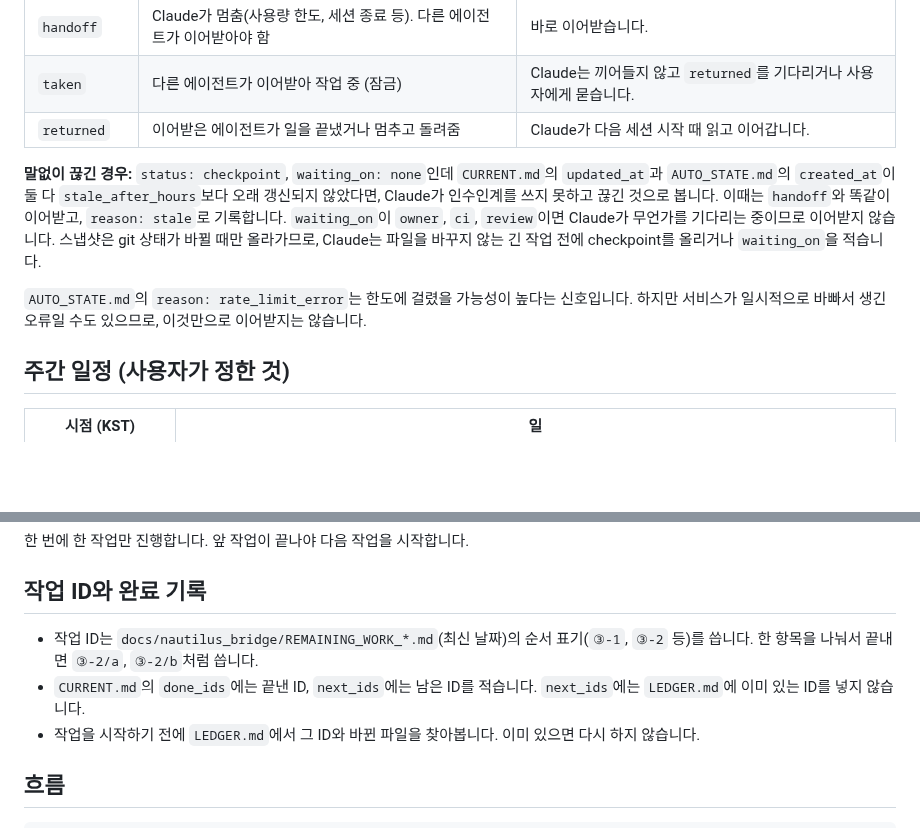
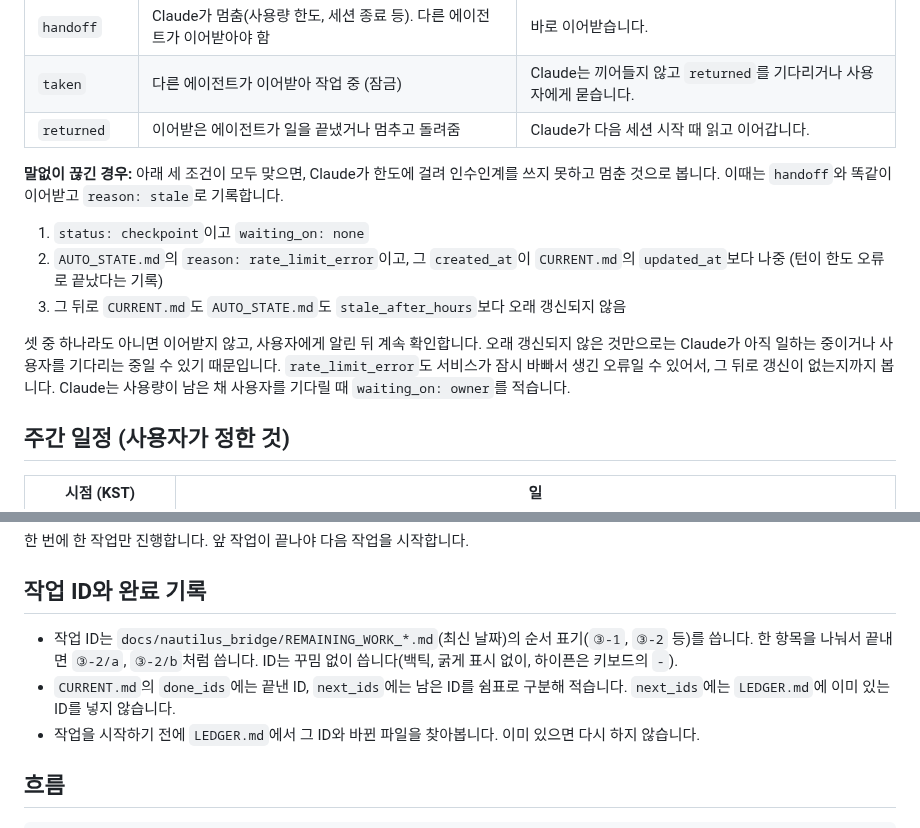
Before and after one commit to xkg4real/quantgen, a Markdown page: README.md, 2 parts joined by grey strips. GitHub-like rendering; blank space fills up the shorter version.

Commit message:
handoff: idle — stale takeover needs a rate-limit record; plain IDs; ledger rows kept on whole-file rewrites
A checkpoint is taken over as stale only when AUTO_STATE.md recorded a rate_limit_error after the last
CURRENT.md update and neither has changed for stale_after_hours; otherwise GPT reports and keeps checking, so a
Claude session that is still working or waiting for the owner is not taken over. IDs are written plainly and
next_ids is comma-separated. AGENTS.md: no backticks, bold or non-ASCII hyphens in ledger IDs, and a whole-file
rewrite of LEDGER.md keeps every existing row.

Co-Authored-By: Claude Opus 5.5 <noreply@anthropic.com>
Claude-Session: https://claude.ai/code/session_016uB1jei7UCK1j5h8KnRGss

```diff
--- a/README.md
+++ b/README.md
@@ -29,16 +29,18 @@
 | `taken` | 다른 에이전트가 이어받아 작업 중 (잠금) | Claude는 끼어들지 않고 `returned`를 기다리거나 사용자에게 묻습니다. |
 | `returned` | 이어받은 에이전트가 일을 끝냈거나 멈추고 돌려줌 | Claude가 다음 세션 시작 때 읽고 이어갑니다. |
 
-**말없이 끊긴 경우:** `status: checkpoint`, `waiting_on: none`인데 `CURRENT.md`의
-`updated_at`과 `AUTO_STATE.md`의 `created_at`이 둘 다 `stale_after_hours`보다 오래
-갱신되지 않았다면, Claude가 인수인계를 쓰지 못하고 끊긴 것으로 봅니다.
-이때는 `handoff`와 똑같이 이어받고, `reason: stale`로 기록합니다.
-`waiting_on`이 `owner`, `ci`, `review`이면 Claude가 무언가를 기다리는 중이므로
-이어받지 않습니다. 스냅샷은 git 상태가 바뀔 때만 올라가므로, Claude는 파일을 바꾸지 않는
-긴 작업 전에 checkpoint를 올리거나 `waiting_on`을 적습니다.
+**말없이 끊긴 경우:** 아래 세 조건이 모두 맞으면, Claude가 한도에 걸려 인수인계를 쓰지 못하고
+멈춘 것으로 봅니다. 이때는 `handoff`와 똑같이 이어받고 `reason: stale`로 기록합니다.
 
-`AUTO_STATE.md`의 `reason: rate_limit_error`는 한도에 걸렸을 가능성이 높다는 신호입니다.
-하지만 서비스가 일시적으로 바빠서 생긴 오류일 수도 있으므로, 이것만으로 이어받지는 않습니다.
+1. `status: checkpoint`이고 `waiting_on: none`
+2. `AUTO_STATE.md`의 `reason: rate_limit_error`이고, 그 `created_at`이 `CURRENT.md`의 `updated_at`보다 나중
+   (턴이 한도 오류로 끝났다는 기록)
+3. 그 뒤로 `CURRENT.md`도 `AUTO_STATE.md`도 `stale_after_hours`보다 오래 갱신되지 않음
+
+셋 중 하나라도 아니면 이어받지 않고, 사용자에게 알린 뒤 계속 확인합니다. 오래 갱신되지 않은 것만으로는
+Claude가 아직 일하는 중이거나 사용자를 기다리는 중일 수 있기 때문입니다. `rate_limit_error`도 서비스가
+잠시 바빠서 생긴 오류일 수 있어서, 그 뒤로 갱신이 없는지까지 봅니다. Claude는 사용량이 남은 채
+사용자를 기다릴 때 `waiting_on: owner`를 적습니다.
 
 ## 주간 일정 (사용자가 정한 것)
 
@@ -55,9 +57,10 @@
 ## 작업 ID와 완료 기록
 
 - 작업 ID는 `docs/nautilus_bridge/REMAINING_WORK_*.md`(최신 날짜)의 순서 표기(`③-1`, `③-2` 등)를 씁니다.
-  한 항목을 나눠서 끝내면 `③-2/a`, `③-2/b`처럼 씁니다.
-- `CURRENT.md`의 `done_ids`에는 끝낸 ID, `next_ids`에는 남은 ID를 적습니다. `next_ids`에는
-  `LEDGER.md`에 이미 있는 ID를 넣지 않습니다.
+  한 항목을 나눠서 끝내면 `③-2/a`, `③-2/b`처럼 씁니다. ID는 꾸밈 없이 씁니다(백틱, 굵게 표시 없이,
+  하이픈은 키보드의 `-`).
+- `CURRENT.md`의 `done_ids`에는 끝낸 ID, `next_ids`에는 남은 ID를 쉼표로 구분해 적습니다.
+  `next_ids`에는 `LEDGER.md`에 이미 있는 ID를 넣지 않습니다.
 - 작업을 시작하기 전에 `LEDGER.md`에서 그 ID와 바뀐 파일을 찾아봅니다. 이미 있으면 다시 하지 않습니다.
 
 ## 흐름
```
Also changed, not shown: AGENTS.md (+7 -3 lines), TEMPLATE.md (+1 -1 lines).
